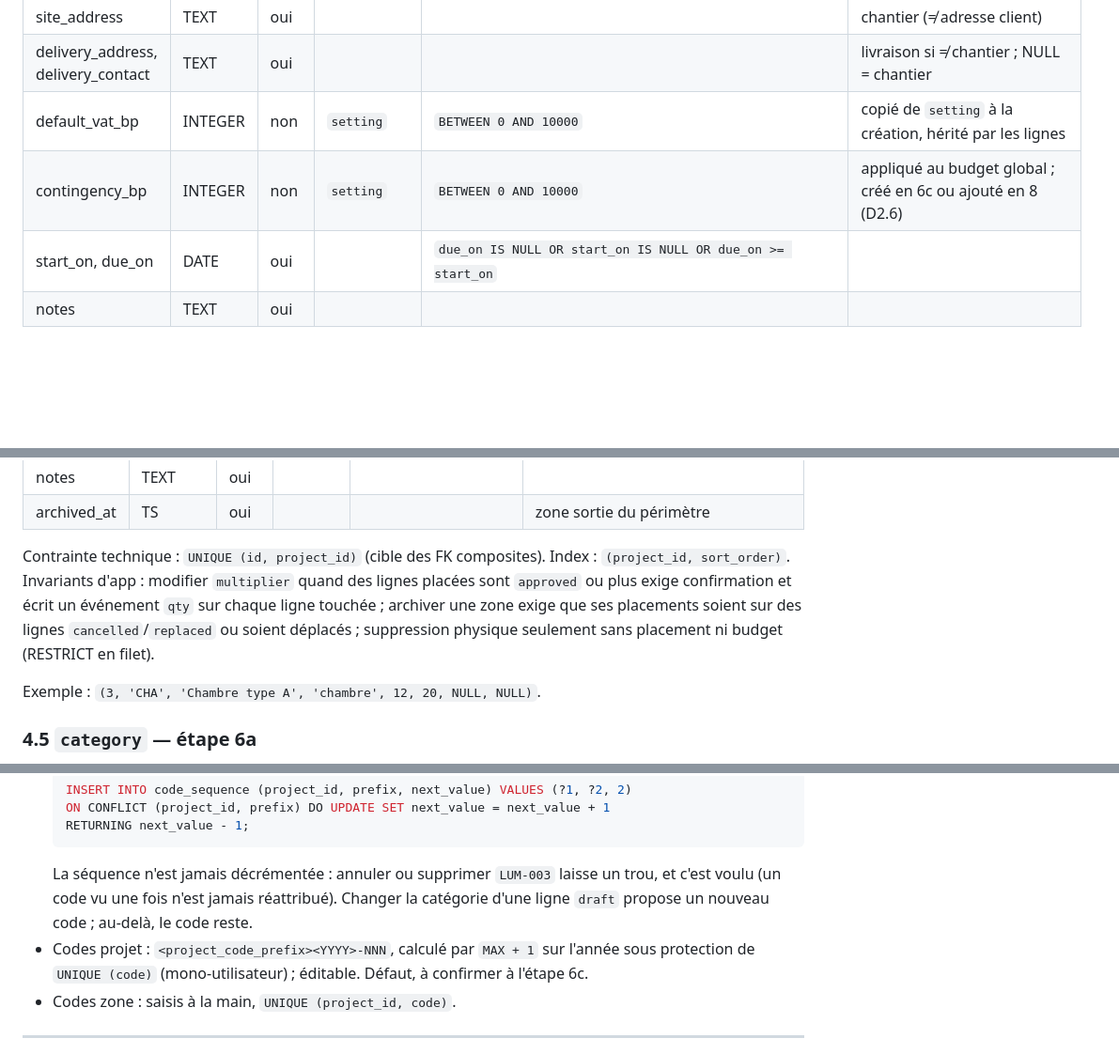
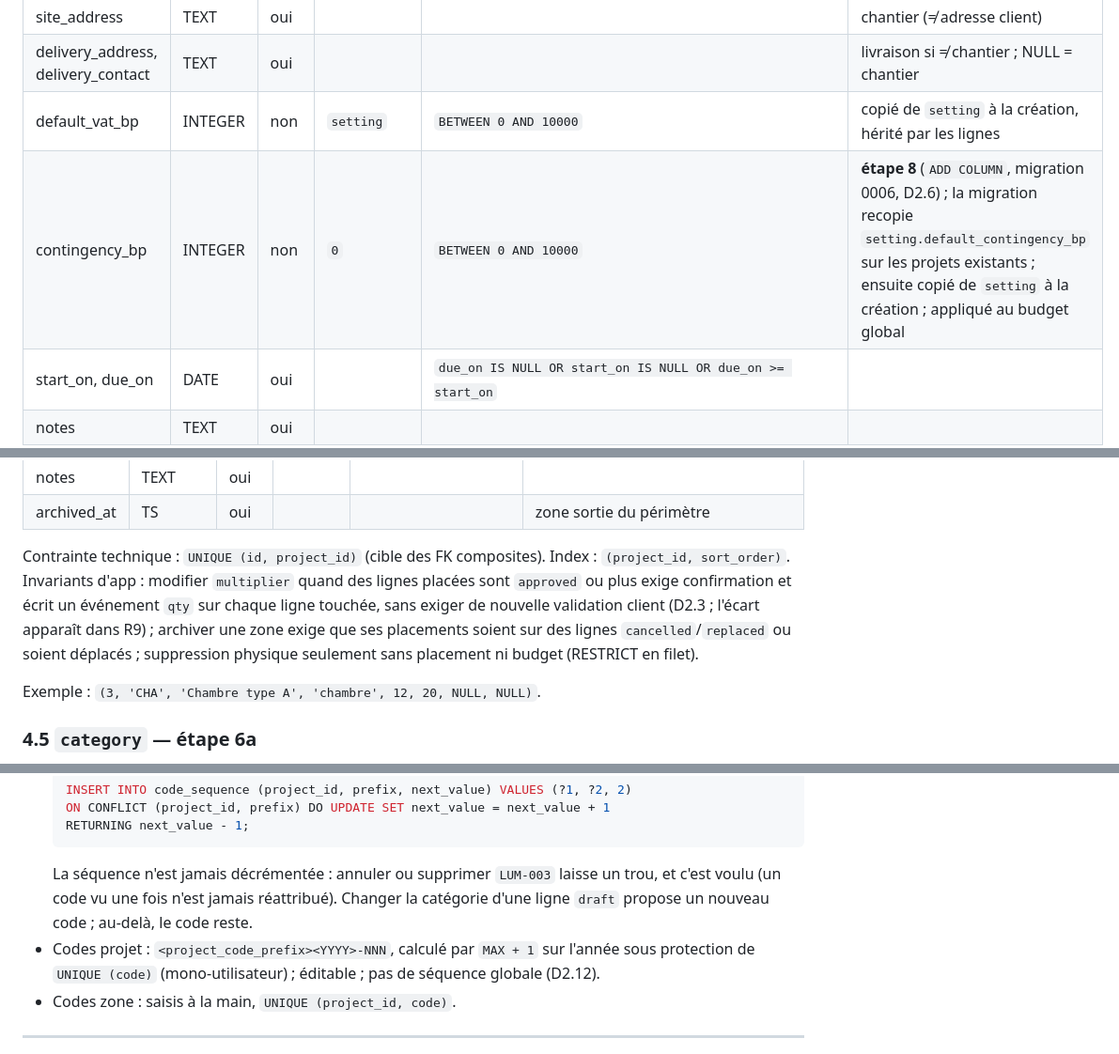
Before and after one commit to LDieterlen/ADN-Procurement, a Markdown page: docs/DATA_MODEL.md, 3 parts joined by grey strips. Shown at 94% size. Rendered like a GitHub page; blank space fills up the shorter version.

````diff
--- a/docs/DATA_MODEL.md
+++ b/docs/DATA_MODEL.md
@@ -320,7 +320,7 @@ Conteneur de tout le travail ; porte les défauts hérités par les lignes à le
 | site_address | TEXT | oui | | | chantier (≠ adresse client) |
 | delivery_address, delivery_contact | TEXT | oui | | | livraison si ≠ chantier ; NULL = chantier |
 | default_vat_bp | INTEGER | non | `setting` | `BETWEEN 0 AND 10000` | copié de `setting` à la création, hérité par les lignes |
-| contingency_bp | INTEGER | non | `setting` | `BETWEEN 0 AND 10000` | appliqué au budget global ; créé en 6c ou ajouté en 8 (D2.6) |
+| contingency_bp | INTEGER | non | `0` | `BETWEEN 0 AND 10000` | **étape 8** (`ADD COLUMN`, migration 0006, D2.6) ; la migration recopie `setting.default_contingency_bp` sur les projets existants ; ensuite copié de `setting` à la création ; appliqué au budget global |
 | start_on, due_on | DATE | oui | | `due_on IS NULL OR start_on IS NULL OR due_on >= start_on` | |
 | notes | TEXT | oui | | | |
 
@@ -343,7 +343,7 @@ Lieu de destination d'un projet. Porte le **multiplicateur** : quantité réelle
 | notes | TEXT | oui | | | |
 | archived_at | TS | oui | | | zone sortie du périmètre |
 
-Contrainte technique : `UNIQUE (id, project_id)` (cible des FK composites). Index : `(project_id, sort_order)`. Invariants d'app : modifier `multiplier` quand des lignes placées sont `approved` ou plus exige confirmation et écrit un événement `qty` sur chaque ligne touchée ; archiver une zone exige que ses placements soient sur des lignes `cancelled`/`replaced` ou soient déplacés ; suppression physique seulement sans placement ni budget (RESTRICT en filet).
+Contrainte technique : `UNIQUE (id, project_id)` (cible des FK composites). Index : `(project_id, sort_order)`. Invariants d'app : modifier `multiplier` quand des lignes placées sont `approved` ou plus exige confirmation et écrit un événement `qty` sur chaque ligne touchée, sans exiger de nouvelle validation client (D2.3 ; l'écart apparaît dans R9) ; archiver une zone exige que ses placements soient sur des lignes `cancelled`/`replaced` ou soient déplacés ; suppression physique seulement sans placement ni budget (RESTRICT en filet).
 
 Exemple : `(3, 'CHA', 'Chambre type A', 'chambre', 12, 20, NULL, NULL)`.
 
@@ -664,7 +664,7 @@ Conversion à la création d'une ligne depuis un produit : si `list_price_tax_mo
   RETURNING next_value - 1;
   ```
   La séquence n'est jamais décrémentée : annuler ou supprimer `LUM-003` laisse un trou, et c'est voulu (un code vu une fois n'est jamais réattribué). Changer la catégorie d'une ligne `draft` propose un nouveau code ; au-delà, le code reste.
-- Codes projet : `<project_code_prefix><YYYY>-NNN`, calculé par `MAX + 1` sur l'année sous protection de `UNIQUE (code)` (mono-utilisateur) ; éditable. Défaut, à confirmer à l'étape 6c.
+- Codes projet : `<project_code_prefix><YYYY>-NNN`, calculé par `MAX + 1` sur l'année sous protection de `UNIQUE (code)` (mono-utilisateur) ; éditable ; pas de séquence globale (D2.12).
 - Codes zone : saisis à la main, `UNIQUE (project_id, code)`.
 
 ---
````
Also changed, not shown: other parts of docs/DATA_MODEL.md (+44 -34 lines), docs/decisions/ADR-0005-lignes-placements-prix.md (+2 -2 lines).
